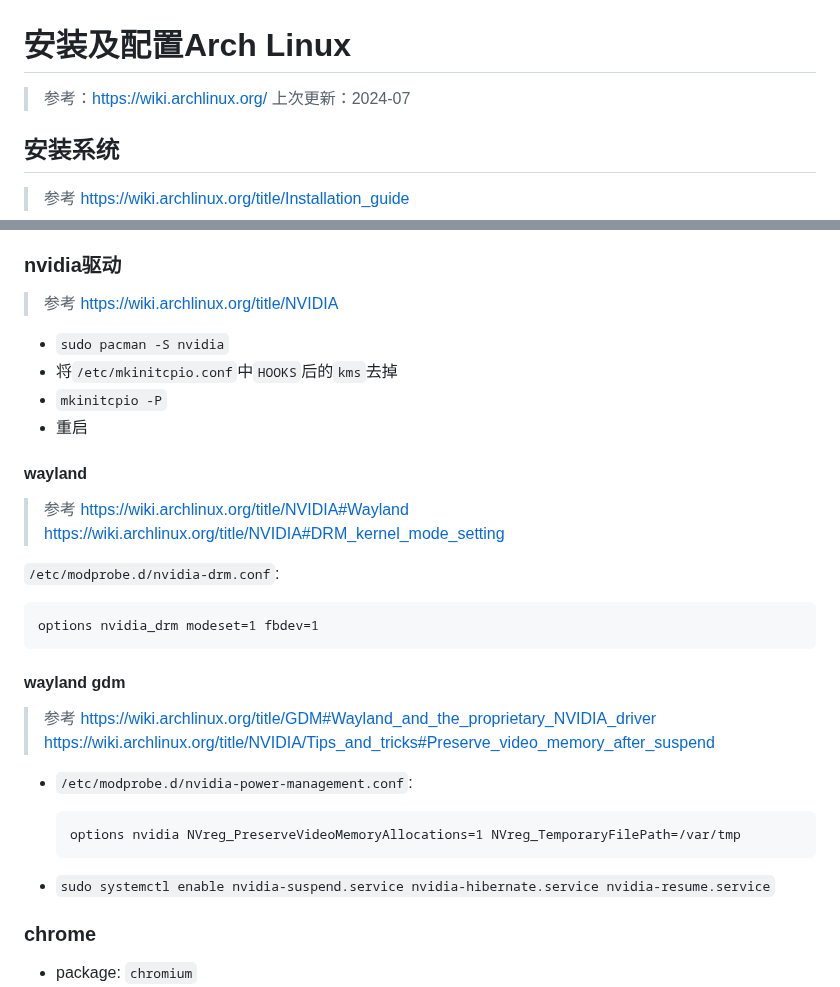
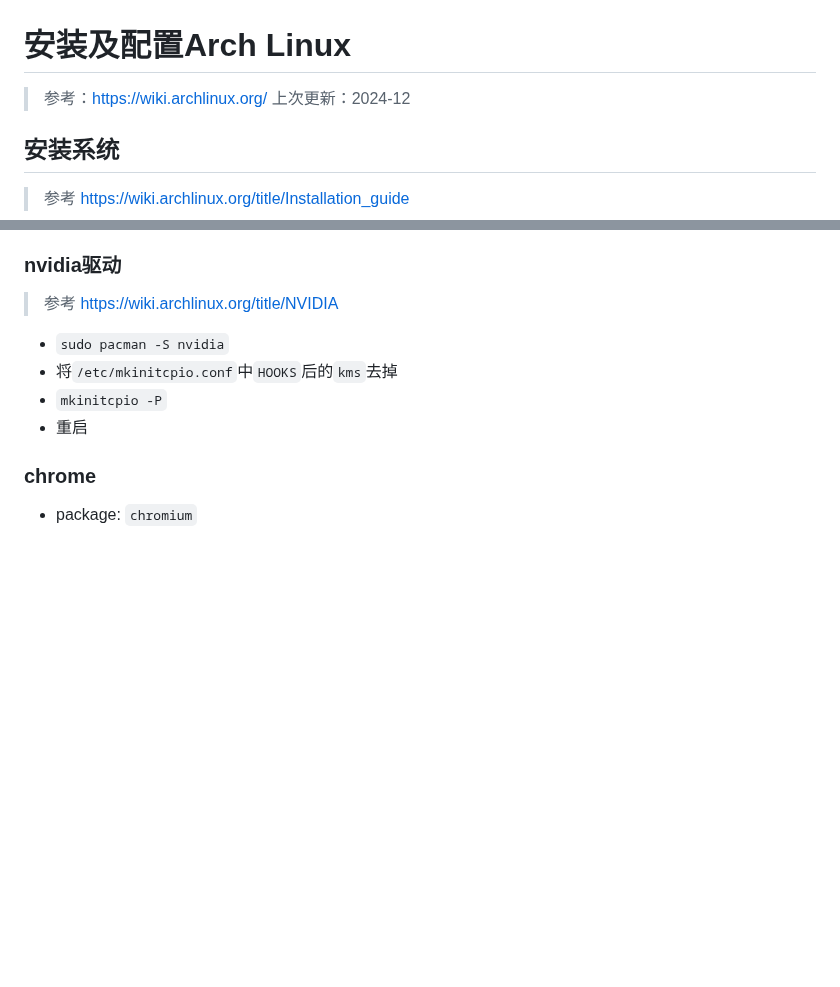
Before and after one commit to FairySunny/FairySunny.github.io, a Markdown page: md/software-usage/install-archlinux.md, 2 parts joined by grey strips. Drawn GitHub-style; blank space fills up the shorter version.

Commit message:
archlinux: update nvidia wayland

````diff
--- a/md/software-usage/install-archlinux.md
+++ b/md/software-usage/install-archlinux.md
@@ -1,7 +1,7 @@
 # 安装及配置Arch Linux
 
 > 参考：https://wiki.archlinux.org/
-> 上次更新：2024-07
+> 上次更新：2024-12
 
 ## 安装系统
 
@@ -110,32 +110,6 @@ nmtui
 - 将`/etc/mkinitcpio.conf`中`HOOKS`后的`kms`去掉
 - `mkinitcpio -P`
 - 重启
-
-#### wayland
-
-> 参考
-> https://wiki.archlinux.org/title/NVIDIA#Wayland
-> https://wiki.archlinux.org/title/NVIDIA#DRM_kernel_mode_setting
-
-`/etc/modprobe.d/nvidia-drm.conf`:
-
-```
-options nvidia_drm modeset=1 fbdev=1
-```
-
-#### wayland gdm
-
-> 参考
-> https://wiki.archlinux.org/title/GDM#Wayland_and_the_proprietary_NVIDIA_driver
-> https://wiki.archlinux.org/title/NVIDIA/Tips_and_tricks#Preserve_video_memory_after_suspend
-
-- `/etc/modprobe.d/nvidia-power-management.conf`:
-
-    ```
-    options nvidia NVreg_PreserveVideoMemoryAllocations=1 NVreg_TemporaryFilePath=/var/tmp
-    ```
-
-- `sudo systemctl enable nvidia-suspend.service nvidia-hibernate.service nvidia-resume.service`
 
 ### chrome
 
````
